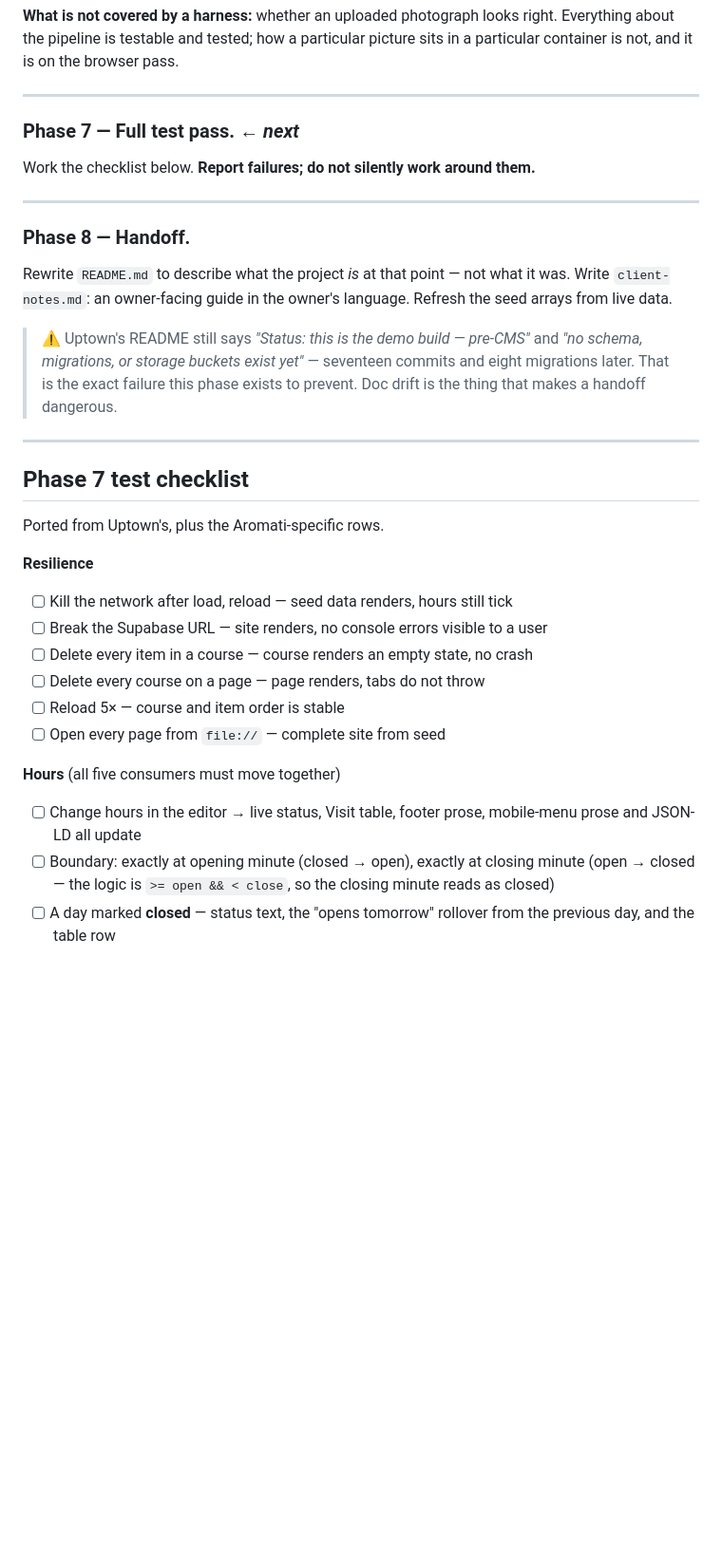
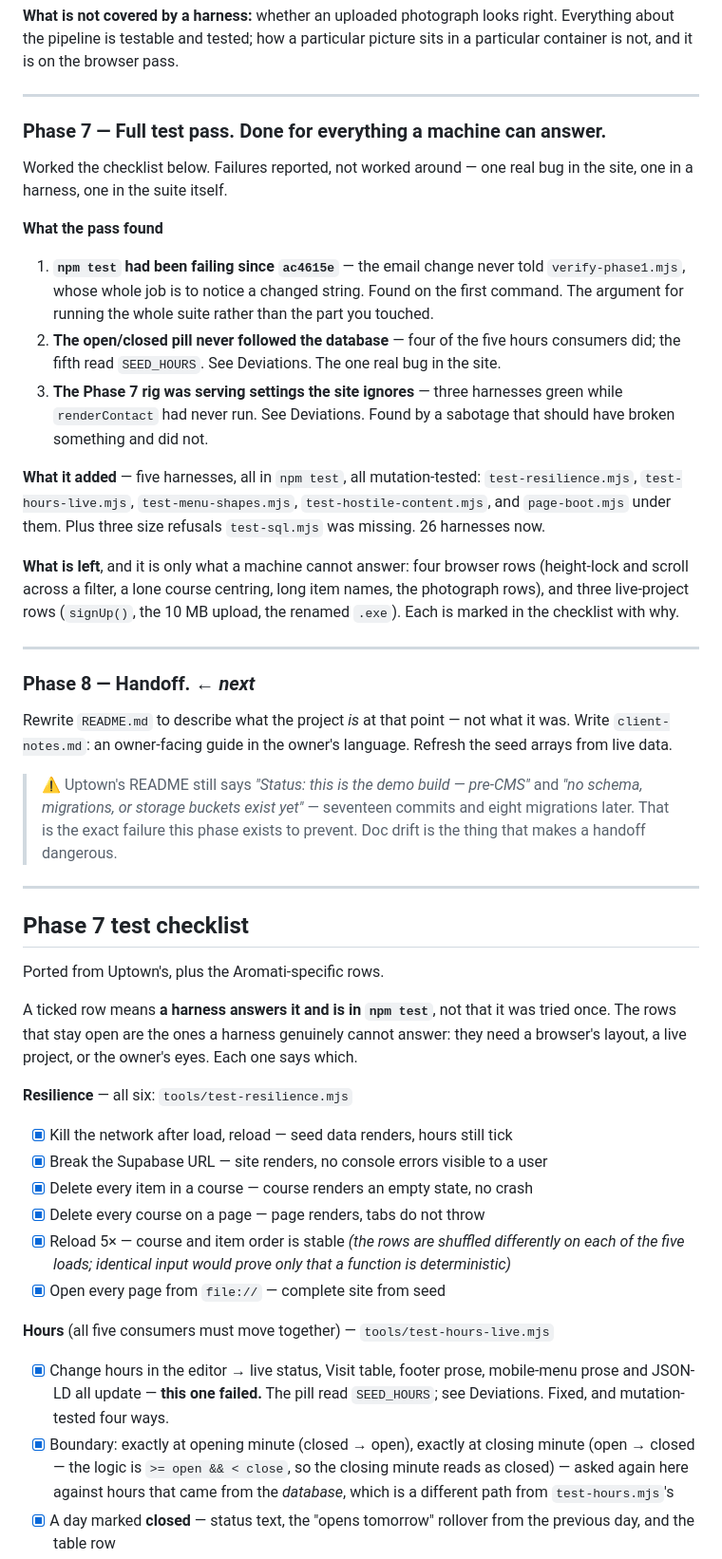
Before and after one commit to 2h5/Aromati-Cafe, a Markdown page: memory.md, the part around one of its changes. Shown at 95% size. Rendered like a GitHub page; blank space fills up the shorter version.

```diff
--- a/memory.md
+++ b/memory.md
@@ -1209,13 +1209,37 @@ picture sits in a particular container is not, and it is on the browser pass.
 
 ---
 
-### Phase 7 — Full test pass. ← *next*
-
-Work the checklist below. **Report failures; do not silently work around them.**
-
----
-
-### Phase 8 — Handoff.
+### Phase 7 — Full test pass. **Done for everything a machine can answer.**
+
+Worked the checklist below. Failures reported, not worked around — one real bug
+in the site, one in a harness, one in the suite itself.
+
+**What the pass found**
+
+1. **`npm test` had been failing since `ac4615e`** — the email change never
+   told `verify-phase1.mjs`, whose whole job is to notice a changed string.
+   Found on the first command. The argument for running the whole suite rather
+   than the part you touched.
+2. **The open/closed pill never followed the database** — four of the five
+   hours consumers did; the fifth read `SEED_HOURS`. See Deviations. The one
+   real bug in the site.
+3. **The Phase 7 rig was serving settings the site ignores** — three harnesses
+   green while `renderContact` had never run. See Deviations. Found by a
+   sabotage that should have broken something and did not.
+
+**What it added** — five harnesses, all in `npm test`, all mutation-tested:
+`test-resilience.mjs`, `test-hours-live.mjs`, `test-menu-shapes.mjs`,
+`test-hostile-content.mjs`, and `page-boot.mjs` under them. Plus three size
+refusals `test-sql.mjs` was missing. 26 harnesses now.
+
+**What is left**, and it is only what a machine cannot answer: four browser
+rows (height-lock and scroll across a filter, a lone course centring, long item
+names, the photograph rows), and three live-project rows (`signUp()`, the 10 MB
+upload, the renamed `.exe`). Each is marked in the checklist with why.
+
+---
+
+### Phase 8 — Handoff. ← *next*
 
 Rewrite `README.md` to describe what the project *is* at that point — not what
 it was. Write `client-notes.md`: an owner-facing guide in the owner's language.
@@ -1232,19 +1256,28 @@ Refresh the seed arrays from live data.
 
 Ported from Uptown's, plus the Aromati-specific rows.
 
-**Resilience**
-- [ ] Kill the network after load, reload — seed data renders, hours still tick
-- [ ] Break the Supabase URL — site renders, no console errors visible to a user
-- [ ] Delete every item in a course — course renders an empty state, no crash
-- [ ] Delete every course on a page — page renders, tabs do not throw
-- [ ] Reload 5× — course and item order is stable
-- [ ] Open every page from `file://` — complete site from seed
-
-**Hours** (all five consumers must move together)
-- [ ] Change hours in the editor → live status, Visit table, footer prose,
-      mobile-menu prose and JSON-LD all update
-- [ ] Boundary: exactly at opening minute (closed → open), exactly at closing
+A ticked row means **a harness answers it and is in `npm test`**, not that it
+was tried once. The rows that stay open are the ones a harness genuinely cannot
+answer: they need a browser's layout, a live project, or the owner's eyes. Each
+one says which.
+
+**Resilience** — all six: `tools/test-resilience.mjs`
+- [x] Kill the network after load, reload — seed data renders, hours still tick
+- [x] Break the Supabase URL — site renders, no console errors visible to a user
+- [x] Delete every item in a course — course renders an empty state, no crash
+- [x] Delete every course on a page — page renders, tabs do not throw
+- [x] Reload 5× — course and item order is stable *(the rows are shuffled
+      differently on each of the five loads; identical input would prove only
+      that a function is deterministic)*
+- [x] Open every page from `file://` — complete site from seed
+
+**Hours** (all five consumers must move together) — `tools/test-hours-live.mjs`
+- [x] Change hours in the editor → live status, Visit table, footer prose,
+      mobile-menu prose and JSON-LD all update — **this one failed.** The pill
+      read `SEED_HOURS`; see Deviations. Fixed, and mutation-tested four ways.
+- [x] Boundary: exactly at opening minute (closed → open), exactly at closing
       minute (open → closed — the logic is `>= open && < close`, so the closing
-      minute reads as closed)
-- [ ] A day marked **closed** — status text, the "opens tomorrow" rollover from
+      minute reads as closed) — asked again here against hours that came from
+      the *database*, which is a different path from `test-hours.mjs`'s
+- [x] A day marked **closed** — status text, the "opens tomorrow" rollover from
       the previous day, and the table row
```
Also changed, not shown: other parts of memory.md (+37 -16 lines).
